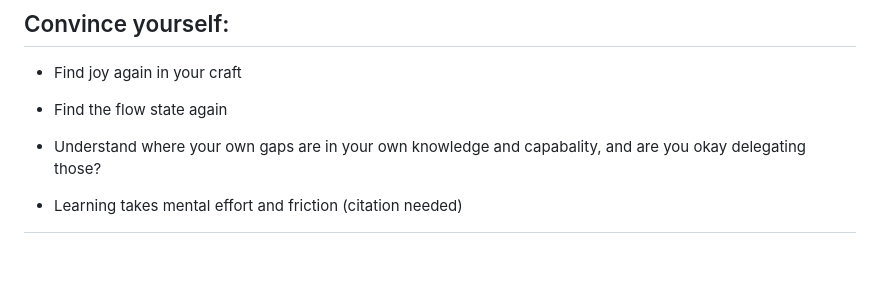
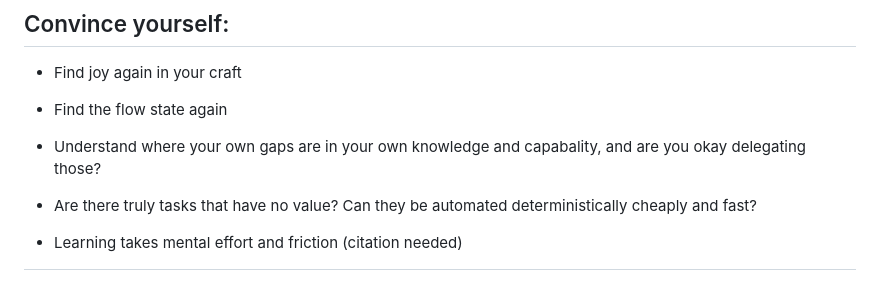
Before and after one commit to eonarheim/no-sloptober, a Markdown page: index.md, the part around the change. Rendered like a GitHub page; blank space fills up the shorter version.

Commit message:
convince yourself

```diff
--- a/index.md
+++ b/index.md
@@ -56,4 +56,6 @@ In the words of my toddler "I do by MYSELF"
 
 * Understand where your own gaps are in your own knowledge and capabality, and are you okay delegating those?
 
+* Are there truly tasks that have no value? Can they be automated deterministically cheaply and fast?
+
 * Learning takes mental effort and friction (citation needed)
```
